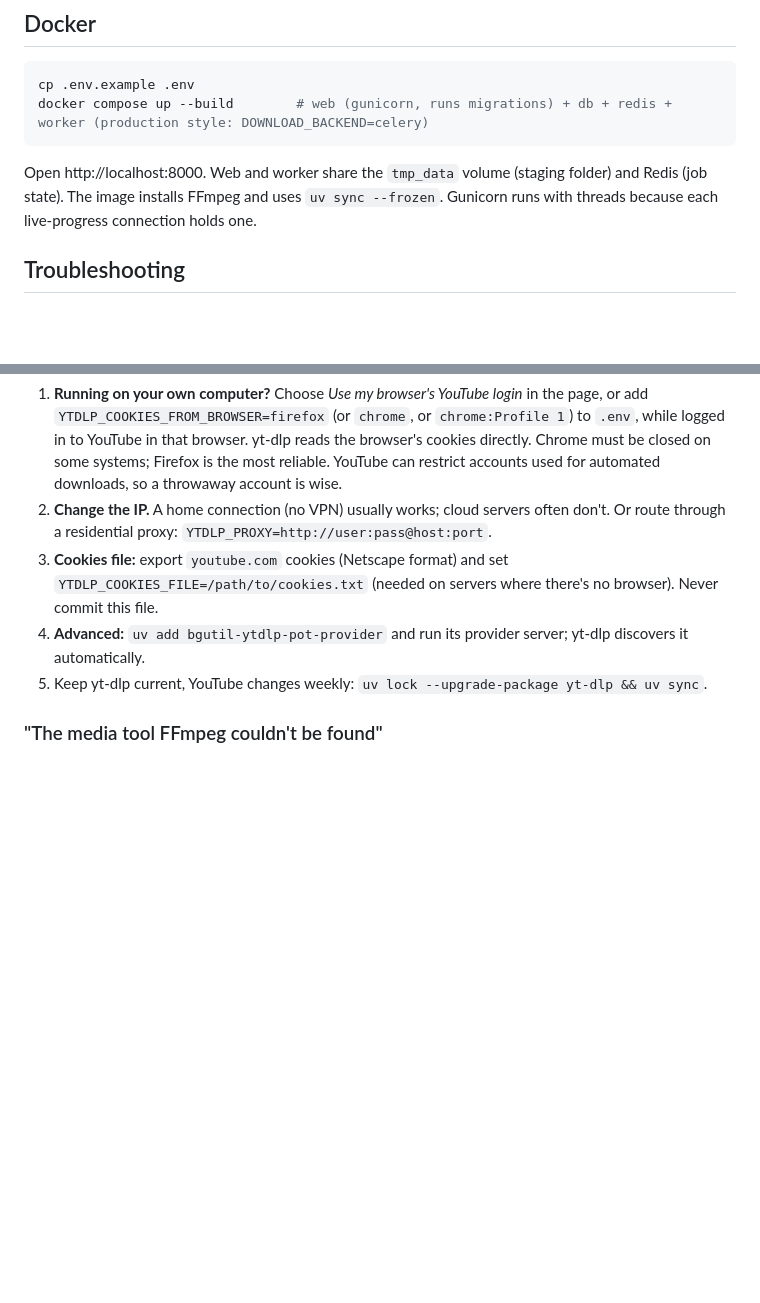
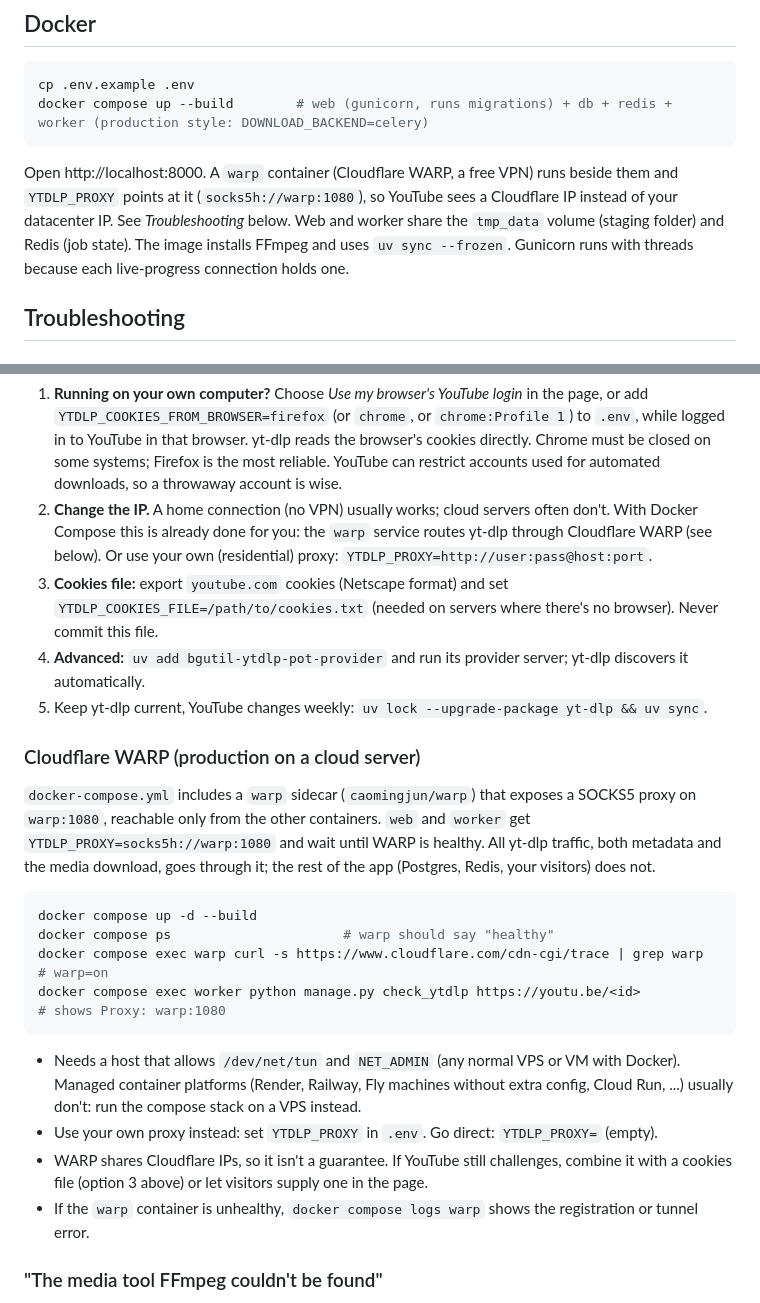
Before and after one commit to EmmanuelAdah/reelhauz_media_downloader, a Markdown page: README.md, 2 parts joined by grey strips. GitHub-like rendering; blank space fills up the shorter version.

Commit message:
feat: add troubleshooting flow & content to README.md file

````diff
--- a/README.md
+++ b/README.md
@@ -115,7 +115,9 @@ old `media/` folder.
 cp .env.example .env
 docker compose up --build        # web (gunicorn, runs migrations) + db + redis + worker (production style: DOWNLOAD_BACKEND=celery)
 ```
-Open http://localhost:8000. Web and worker share the `tmp_data` volume (staging folder) and Redis (job state).
+Open http://localhost:8000. A `warp` container (Cloudflare WARP, a free VPN) runs beside them and `YTDLP_PROXY` points at it
+(`socks5h://warp:1080`), so YouTube sees a Cloudflare IP instead of your datacenter IP. See *Troubleshooting* below.
+Web and worker share the `tmp_data` volume (staging folder) and Redis (job state).
 The image installs FFmpeg and uses `uv sync --frozen`. Gunicorn runs with threads because each live-progress connection holds one.
 
 ## Troubleshooting
@@ -147,12 +149,31 @@ It prints each client set's result. If one works, you're done (the app uses it a
    while logged in to YouTube in that browser. yt-dlp reads the browser's cookies directly. Chrome must be closed on some
    systems; Firefox is the most reliable. YouTube can restrict accounts used for automated downloads, so a throwaway
    account is wise.
-2. **Change the IP.** A home connection (no VPN) usually works; cloud servers often don't. Or route through a residential
-   proxy: `YTDLP_PROXY=http://user:pass@host:port`.
+2. **Change the IP.** A home connection (no VPN) usually works; cloud servers often don't. With Docker Compose this is
+   already done for you: the `warp` service routes yt-dlp through Cloudflare WARP (see below). Or use your own
+   (residential) proxy: `YTDLP_PROXY=http://user:pass@host:port`.
 3. **Cookies file:** export `youtube.com` cookies (Netscape format) and set `YTDLP_COOKIES_FILE=/path/to/cookies.txt`
    (needed on servers where there's no browser). Never commit this file.
 4. **Advanced:** `uv add bgutil-ytdlp-pot-provider` and run its provider server; yt-dlp discovers it automatically.
 5. Keep yt-dlp current, YouTube changes weekly: `uv lock --upgrade-package yt-dlp && uv sync`.
+
+### Cloudflare WARP (production on a cloud server)
+`docker-compose.yml` includes a `warp` sidecar (`caomingjun/warp`) that exposes a SOCKS5 proxy on `warp:1080`, reachable
+only from the other containers. `web` and `worker` get `YTDLP_PROXY=socks5h://warp:1080` and wait until WARP is healthy.
+All yt-dlp traffic, both metadata and the media download, goes through it; the rest of the app (Postgres, Redis, your
+visitors) does not.
+```bash
+docker compose up -d --build
+docker compose ps                      # warp should say "healthy"
+docker compose exec warp curl -s https://www.cloudflare.com/cdn-cgi/trace | grep warp     # warp=on
+docker compose exec worker python manage.py check_ytdlp https://youtu.be/<id>             # shows Proxy: warp:1080
+```
+- Needs a host that allows `/dev/net/tun` and `NET_ADMIN` (any normal VPS or VM with Docker). Managed container platforms
+  (Render, Railway, Fly machines without extra config, Cloud Run, ...) usually don't: run the compose stack on a VPS instead.
+- Use your own proxy instead: set `YTDLP_PROXY` in `.env`. Go direct: `YTDLP_PROXY=` (empty).
+- WARP shares Cloudflare IPs, so it isn't a guarantee. If YouTube still challenges, combine it with a cookies file
+  (option 3 above) or let visitors supply one in the page.
+- If the `warp` container is unhealthy, `docker compose logs warp` shows the registration or tunnel error.
 
 ### "The media tool FFmpeg couldn't be found"
 FFmpeg merges video and audio and converts to MP3/M4A. The app looks for it in this order: `FFMPEG_LOCATION` (a binary or its
````
